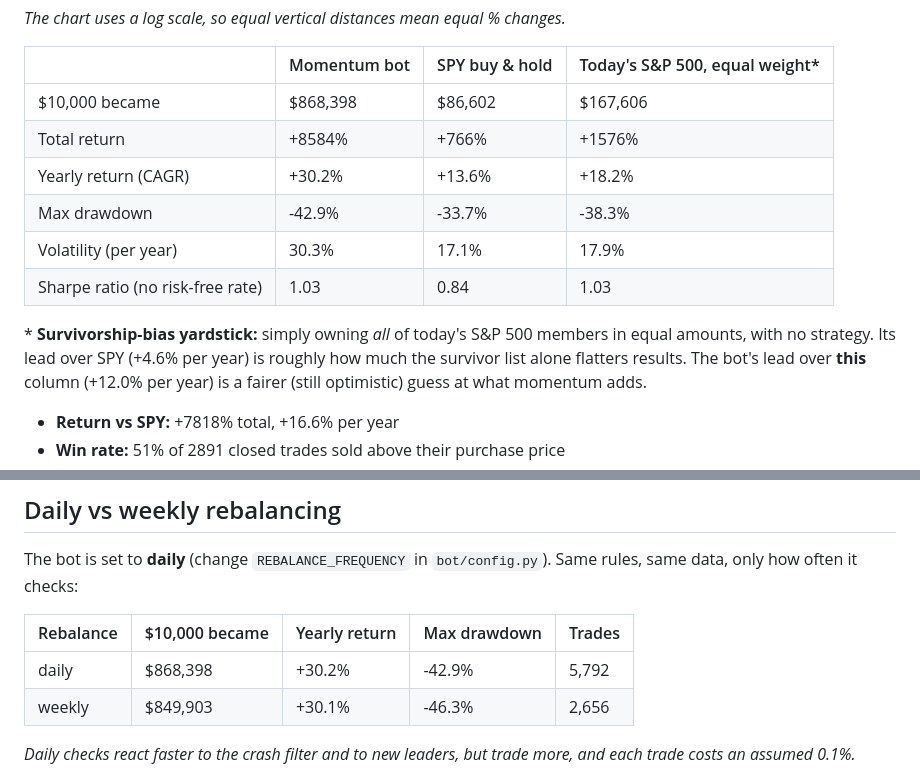
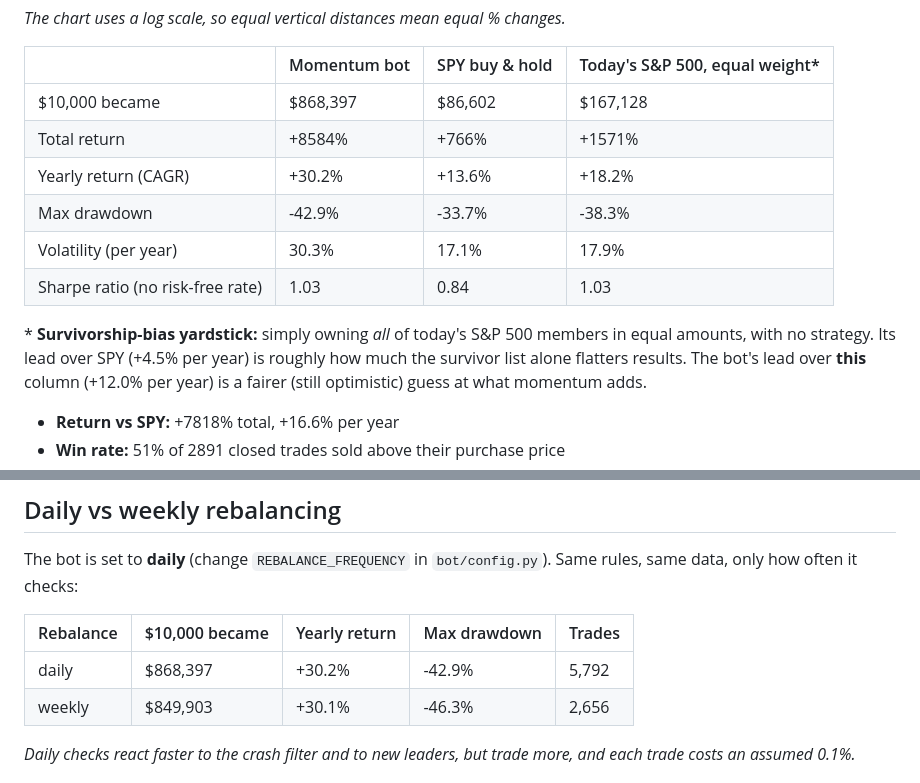
Before and after one commit to onestop146-prog/trading2, a Markdown page: backtest/backtest_results.md, 2 parts joined by grey strips. Drawn GitHub-style.

Commit message:
Backtest results (2026-11-19 21:09 UTC)

```diff
--- a/backtest/backtest_results.md
+++ b/backtest/backtest_results.md
@@ -16,15 +16,15 @@ _The chart uses a log scale, so equal vertical distances mean equal % changes._
 
 | | Momentum bot | SPY buy & hold | Today's S&P 500, equal weight* |
 |---|---|---|---|
-| $10,000 became | $868,398 | $86,602 | $167,606 |
-| Total return | +8584% | +766% | +1576% |
+| $10,000 became | $868,397 | $86,602 | $167,128 |
+| Total return | +8584% | +766% | +1571% |
 | Yearly return (CAGR) | +30.2% | +13.6% | +18.2% |
 | Max drawdown | -42.9% | -33.7% | -38.3% |
 | Volatility (per year) | 30.3% | 17.1% | 17.9% |
 | Sharpe ratio (no risk-free rate) | 1.03 | 0.84 | 1.03 |
 
 \* **Survivorship-bias yardstick:** simply owning *all* of today's S&P 500 members in equal
-amounts, with no strategy. Its lead over SPY (+4.6% per year) is roughly how much the survivor list alone flatters
+amounts, with no strategy. Its lead over SPY (+4.5% per year) is roughly how much the survivor list alone flatters
 results. The bot's lead over **this** column (+12.0% per year) is a fairer (still optimistic) guess at what momentum adds.
 
 - **Return vs SPY:** +7818% total, +16.6% per year
@@ -39,7 +39,7 @@ The bot is set to **daily** (change `REBALANCE_FREQUENCY` in `bot/config.py`). S
 
 | Rebalance | $10,000 became | Yearly return | Max drawdown | Trades |
 |---|---|---|---|---|
-| daily | $868,398 | +30.2% | -42.9% | 5,792 |
+| daily | $868,397 | +30.2% | -42.9% | 5,792 |
 | weekly | $849,903 | +30.1% | -46.3% | 2,656 |
 
 _Daily checks react faster to the crash filter and to new leaders, but trade more, and each trade costs an assumed 0.1%._
```
Also changed, not shown: other parts of backtest/backtest_results.md (+1 -1 lines), backtest/backtest_chart.png, 3 other files.
